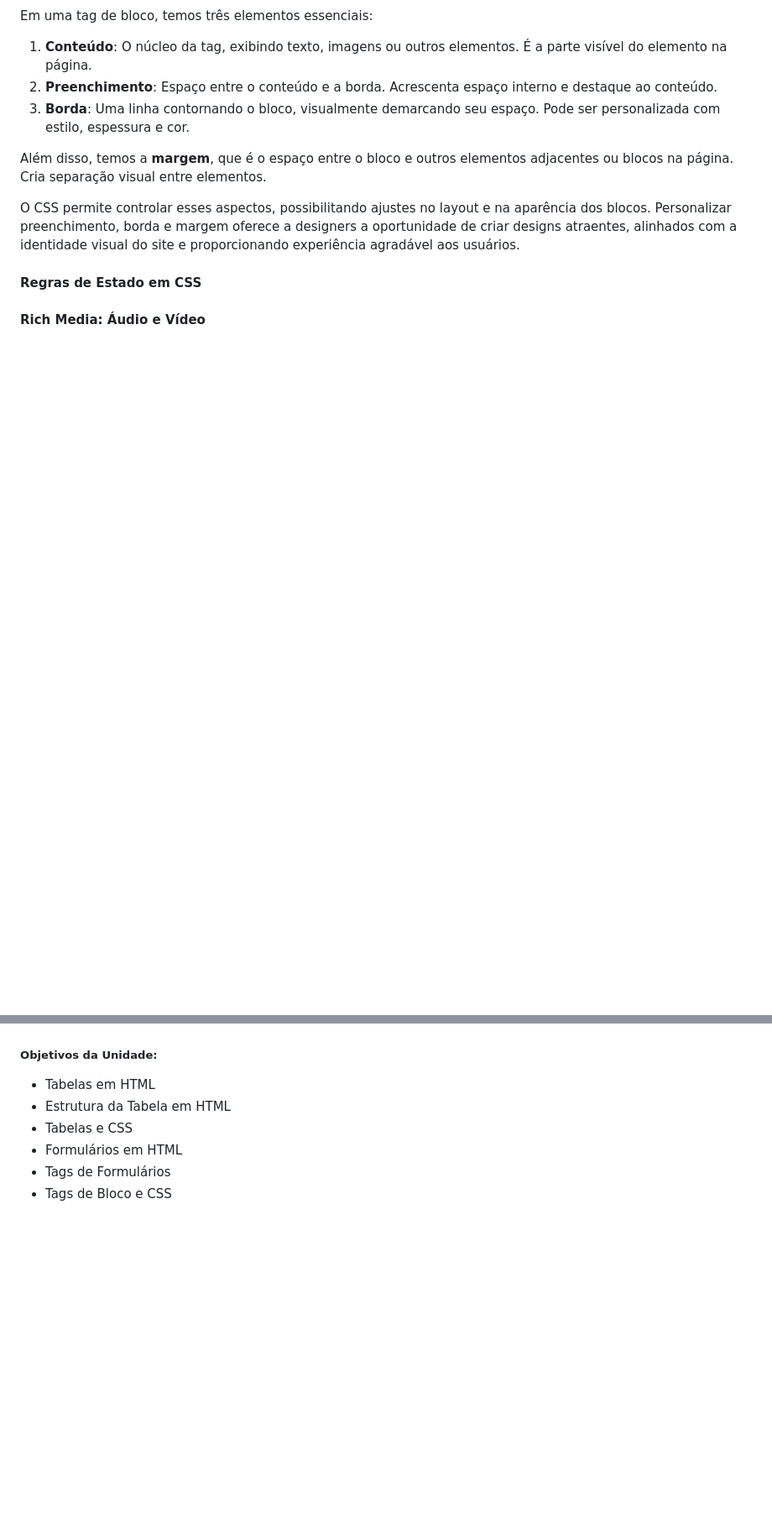
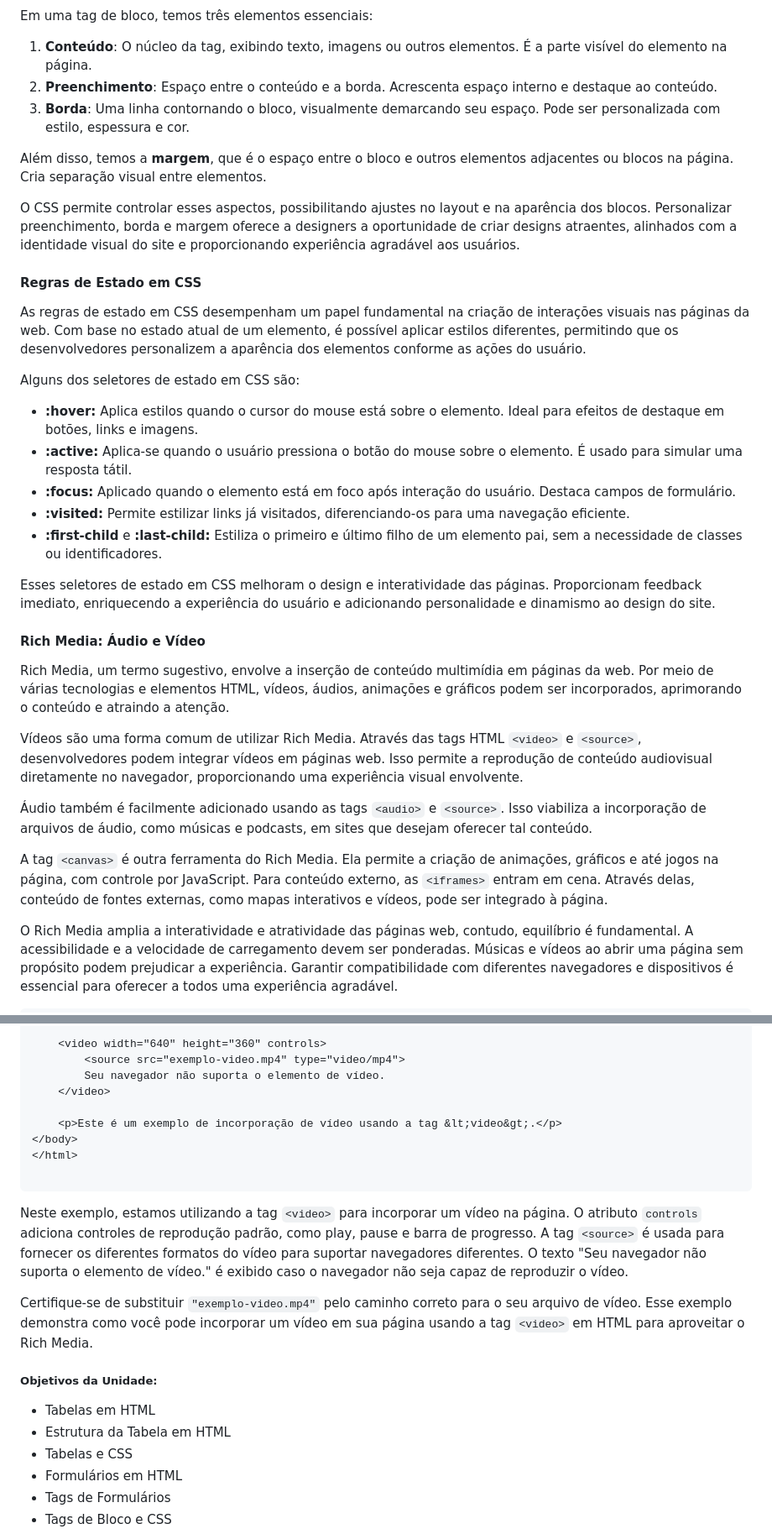
Before and after one commit to alinealien/PadroesWeb, a Markdown page: README.md, 2 parts joined by grey strips. Shown at 84% size. Rendered like a GitHub page; blank space fills up the shorter version.

Commit message:
Atualizando o README. Conteudo unidade III, encerrando.

````diff
--- a/README.md
+++ b/README.md
@@ -587,21 +587,31 @@ Além disso, temos a **margem**, que é o espaço entre o bloco e outros element
 O CSS permite controlar esses aspectos, possibilitando ajustes no layout e na aparência dos blocos. Personalizar preenchimento, borda e margem oferece a designers a oportunidade de criar designs atraentes, alinhados com a identidade visual do site e proporcionando experiência agradável aos usuários.
 
 
-
 #### Regras de Estado em CSS
 
+As regras de estado em CSS desempenham um papel fundamental na criação de interações visuais nas páginas da web. Com base no estado atual de um elemento, é possível aplicar estilos diferentes, permitindo que os desenvolvedores personalizem a aparência dos elementos conforme as ações do usuário.
 
+Alguns dos seletores de estado em CSS são:
 
+- **:hover:** Aplica estilos quando o cursor do mouse está sobre o elemento. Ideal para efeitos de destaque em botões, links e imagens.
+- **:active:** Aplica-se quando o usuário pressiona o botão do mouse sobre o elemento. É usado para simular uma resposta tátil.
+- **:focus:** Aplicado quando o elemento está em foco após interação do usuário. Destaca campos de formulário.
+- **:visited:** Permite estilizar links já visitados, diferenciando-os para uma navegação eficiente.
+- **:first-child** e **:last-child:** Estiliza o primeiro e último filho de um elemento pai, sem a necessidade de classes ou identificadores.
 
-
-
+Esses seletores de estado em CSS melhoram o design e interatividade das páginas. Proporcionam feedback imediato, enriquecendo a experiência do usuário e adicionando personalidade e dinamismo ao design do site.
 
 
 
 #### Rich Media: Áudio e Vídeo
 
+Rich Media, um termo sugestivo, envolve a inserção de conteúdo multimídia em páginas da web. Por meio de várias tecnologias e elementos HTML, vídeos, áudios, animações e gráficos podem ser incorporados, aprimorando o conteúdo e atraindo a atenção.
 
+Vídeos são uma forma comum de utilizar Rich Media. Através das tags HTML `<video>` e `<source>`, desenvolvedores podem integrar vídeos em páginas web. Isso permite a reprodução de conteúdo audiovisual diretamente no navegador, proporcionando uma experiência visual envolvente.
 
+Áudio também é facilmente adicionado usando as tags `<audio>` e `<source>`. Isso viabiliza a incorporação de arquivos de áudio, como músicas e podcasts, em sites que desejam oferecer tal conteúdo.
 
+A tag `<canvas>` é outra ferramenta do Rich Media. Ela permite a criação de animações, gráficos e até jogos na página, com controle por JavaScript. Para conteúdo externo, as `<iframes>` entram em cena. Através delas, conteúdo de fontes externas, como mapas interativos e vídeos, pode ser integrado à página.
 
+O Rich Media amplia a interatividade e atratividade das páginas web, contudo, equilíbrio é fundamental. A acessibilidade e a velocidade de carregamento devem ser ponderadas. Músicas e vídeos ao abrir uma página sem propósito podem prejudicar a experiência. Garantir compatibilidade com diferentes navegadores e dispositivos é essencial para oferecer a todos uma experiência agradável.
 
@@ -608,4 +628,18 @@ O CSS permite controlar esses aspectos, possibilitando ajustes no layout e na ap
 
+    <video width="640" height="360" controls>
+        <source src="exemplo-video.mp4" type="video/mp4">
+        Seu navegador não suporta o elemento de vídeo.
+    </video>
+
+    <p>Este é um exemplo de incorporação de vídeo usando a tag &lt;video&gt;.</p>
+</body>
+</html>
+
+```
+
+Neste exemplo, estamos utilizando a tag `<video>` para incorporar um vídeo na página. O atributo `controls` adiciona controles de reprodução padrão, como play, pause e barra de progresso. A tag `<source>` é usada para fornecer os diferentes formatos do vídeo para suportar navegadores diferentes. O texto "Seu navegador não suporta o elemento de vídeo." é exibido caso o navegador não seja capaz de reproduzir o vídeo.
+
+Certifique-se de substituir `"exemplo-video.mp4"` pelo caminho correto para o seu arquivo de vídeo. Esse exemplo demonstra como você pode incorporar um vídeo em sua página usando a tag `<video>` em HTML para aproveitar o Rich Media.
 
 
 ##### Objetivos da Unidade:
````
Also changed, not shown: other parts of README.md (+10 -0 lines).
